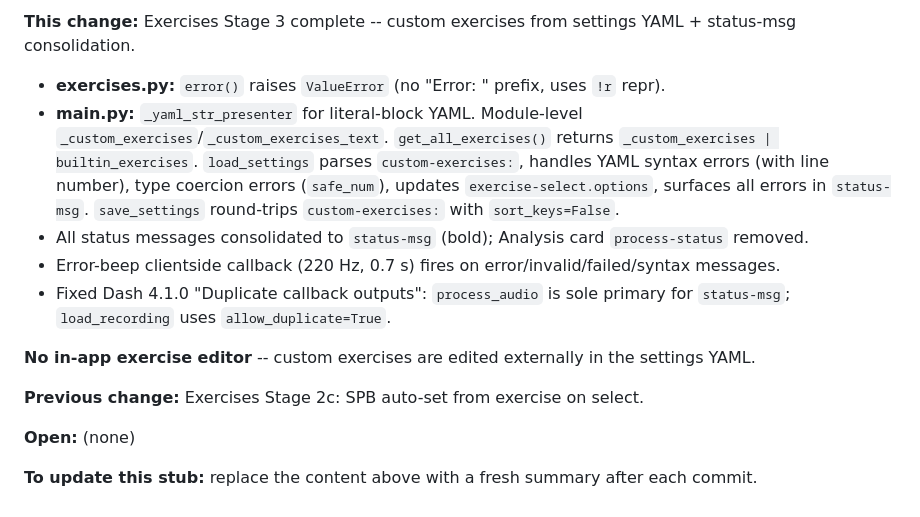
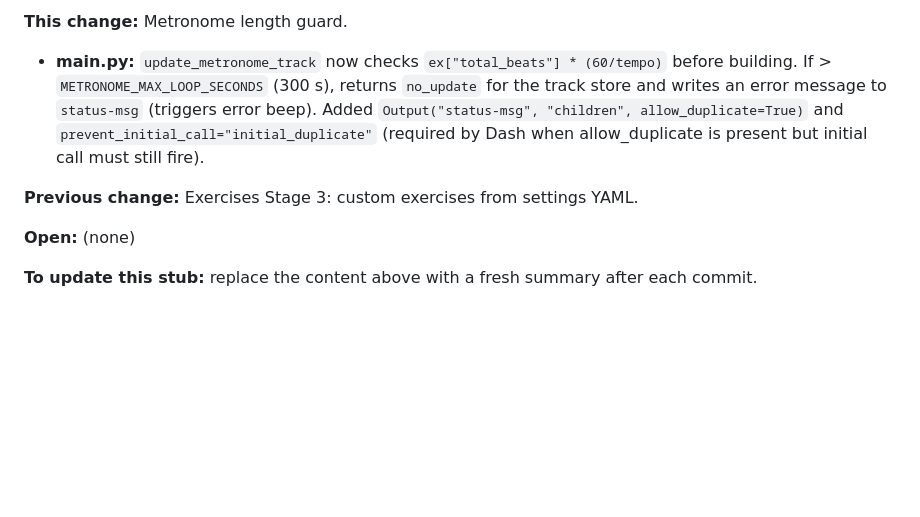
Before and after one commit to chaynes56/Rhythm, a Markdown page: Dev/CLAUDE.md, the part around one of its changes. GitHub-like rendering; blank space fills up the shorter version.

Commit message:
Update session notes for metronome length guard + SBC exploration
Co-Authored-By: Claude Sonnet 4.6 <noreply@anthropic.com>

```diff
--- a/Dev/CLAUDE.md
+++ b/Dev/CLAUDE.md
@@ -69,15 +69,9 @@ The app measures output latency to synchronise recording start with metronome be
 
-**This change:** Exercises Stage 3 complete -- custom exercises from settings YAML + status-msg consolidation.
+**This change:** Metronome length guard.
 
-- **exercises.py:** `error()` raises `ValueError` (no "Error: " prefix, uses `!r` repr).
-- **main.py:** `_yaml_str_presenter` for literal-block YAML. Module-level `_custom_exercises`/`_custom_exercises_text`. `get_all_exercises()` returns `_custom_exercises | builtin_exercises`. `load_settings` parses `custom-exercises:`, handles YAML syntax errors (with line number), type coercion errors (`safe_num`), updates `exercise-select.options`, surfaces all errors in `status-msg`. `save_settings` round-trips `custom-exercises:` with `sort_keys=False`.
-- All status messages consolidated to `status-msg` (bold); Analysis card `process-status` removed.
-- Error-beep clientside callback (220 Hz, 0.7 s) fires on error/invalid/failed/syntax messages.
-- Fixed Dash 4.1.0 "Duplicate callback outputs": `process_audio` is sole primary for `status-msg`; `load_recording` uses `allow_duplicate=True`.
+- **main.py:** `update_metronome_track` now checks `ex["total_beats"] * (60/tempo)` before building. If > `METRONOME_MAX_LOOP_SECONDS` (300 s), returns `no_update` for the track store and writes an error message to `status-msg` (triggers error beep). Added `Output("status-msg", "children", allow_duplicate=True)` and `prevent_initial_call="initial_duplicate"` (required by Dash when allow_duplicate is present but initial call must still fire).
 
-**No in-app exercise editor** -- custom exercises are edited externally in the settings YAML.
-
-**Previous change:** Exercises Stage 2c: SPB auto-set from exercise on select.
+**Previous change:** Exercises Stage 3: custom exercises from settings YAML.
 
 **Open:** (none)
 
```
Also changed, not shown: other parts of Dev/CLAUDE.md (+1 -1 lines).
